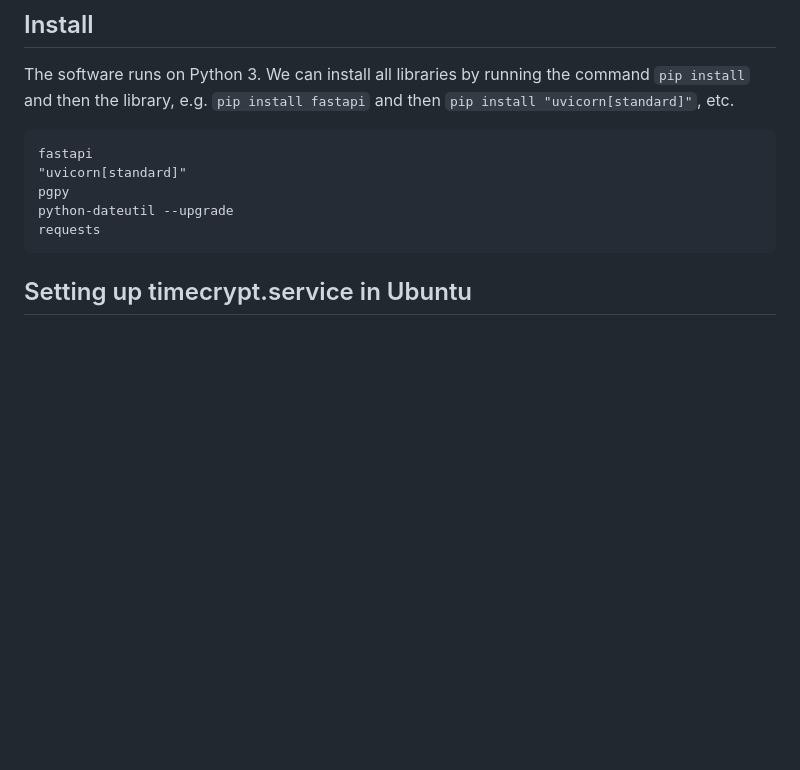
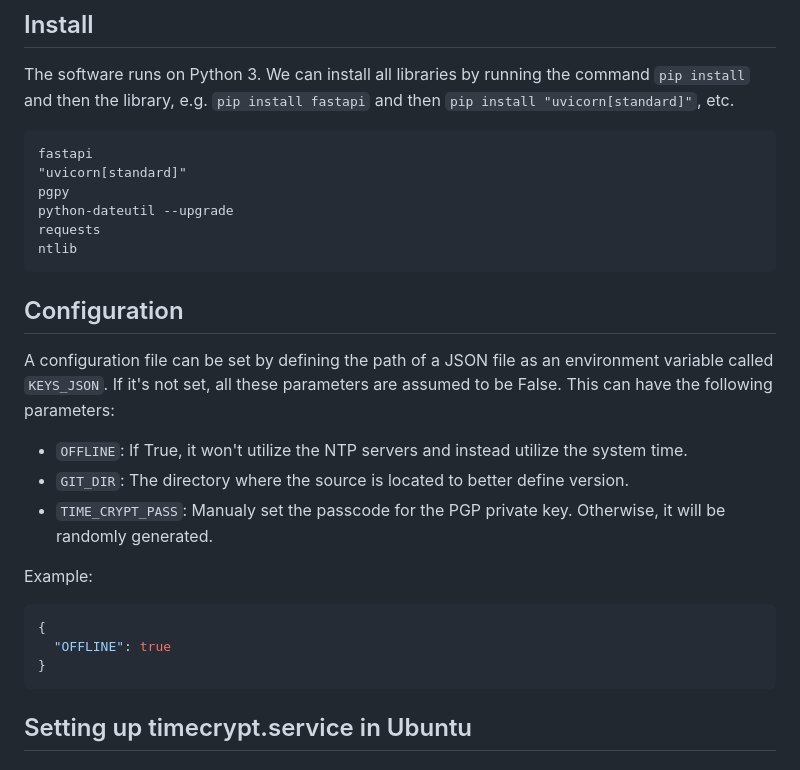
Before and after one commit to hammad93/time_crypt, a Markdown page: README.md, the part around the change. Rendered like a GitHub page; blank space fills up the shorter version.

Commit message:
Update README with JSON configuration details

````diff
--- a/README.md
+++ b/README.md
@@ -29,7 +29,24 @@ fastapi
 pgpy
 python-dateutil --upgrade
 requests
+ntlib
 ```
+
+## Configuration
+A configuration file can be set by defining the path of a JSON file as an environment variable called `KEYS_JSON`. If it's not set, all these parameters are assumed to be False. This can have the following parameters:
+
+- `OFFLINE`: If True, it won't utilize the NTP servers and instead utilize the system time.
+- `GIT_DIR`: The directory where the source is located to better define version.
+- `TIME_CRYPT_PASS`: Manualy set the passcode for the PGP private key. Otherwise, it will be randomly generated.
+
+Example:
+
+```json
+{
+  "OFFLINE": true
+}
+```
+
 <h2>Setting up timecrypt.service in Ubuntu</h2>
 
 <h3>1. Save the Service File</h3>
````
